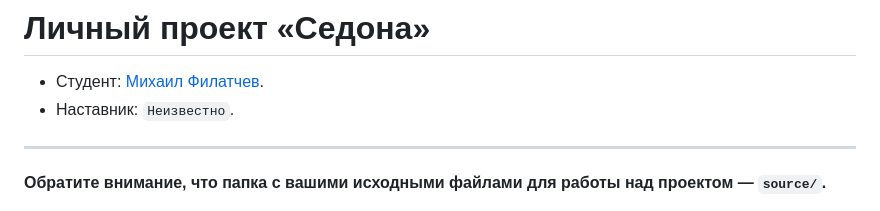
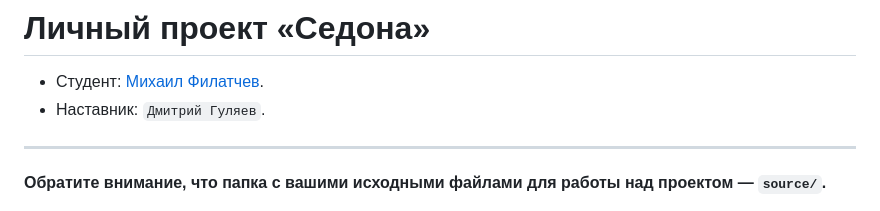
Before and after one commit to htmlacademy-adaptive/2243175-sedona-28, a Markdown page: Readme.md, the part around the change. GitHub-like rendering.

Commit message:
Добавляет наставника

```diff
--- a/Readme.md
+++ b/Readme.md
@@ -1,7 +1,7 @@
 # Личный проект «Седона»
 
 * Студент: [Михаил Филатчев](https://up.htmlacademy.ru/adaptive/28/user/2243175).
-* Наставник: `Неизвестно`.
+* Наставник: `Дмитрий Гуляев`.
 
 ---
 
```
